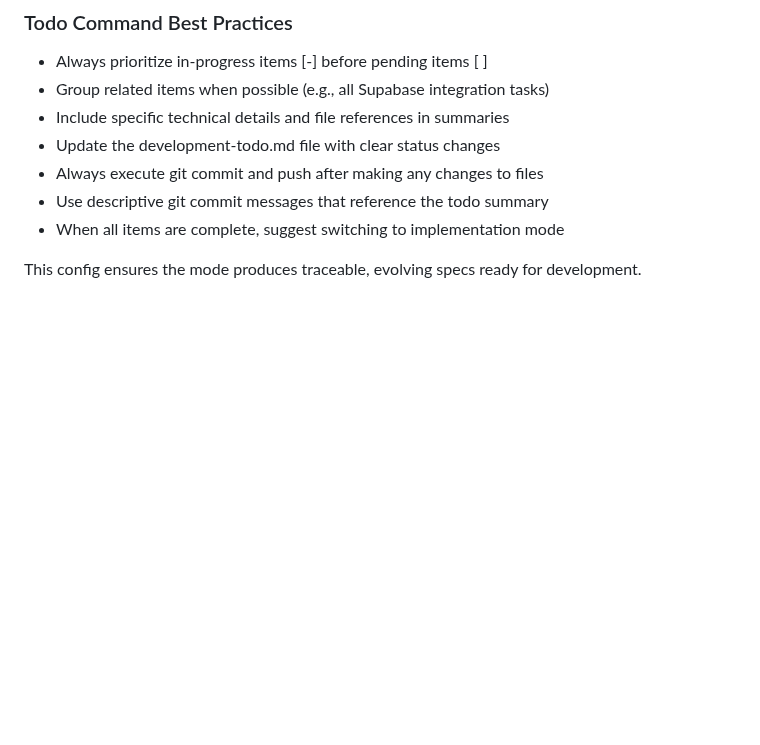
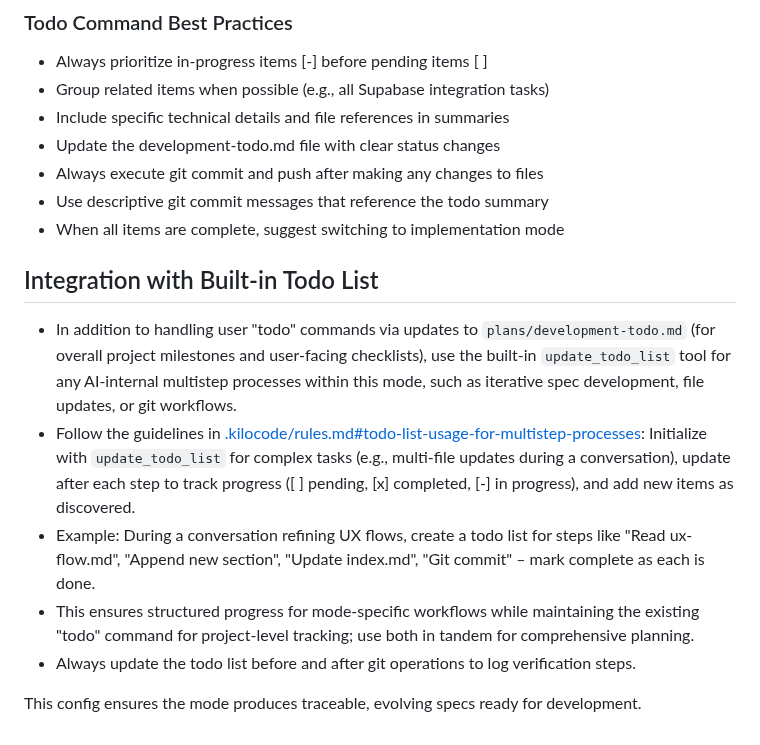
Before and after one commit to mschulkind/kitchen, a Markdown page: .kilocode/modes/planning.md, the part around the change. GitHub-like rendering; blank space fills up the shorter version.

```diff
--- a/.kilocode/modes/planning.md
+++ b/.kilocode/modes/planning.md
@@ -147,4 +147,12 @@ Here are the next 3 actionable items for development:
 - Use descriptive git commit messages that reference the todo summary
 - When all items are complete, suggest switching to implementation mode
 
+## Integration with Built-in Todo List
+
+- In addition to handling user "todo" commands via updates to `plans/development-todo.md` (for overall project milestones and user-facing checklists), use the built-in `update_todo_list` tool for any AI-internal multistep processes within this mode, such as iterative spec development, file updates, or git workflows.
+- Follow the guidelines in [.kilocode/rules.md#todo-list-usage-for-multistep-processes](.kilocode/rules.md#todo-list-usage-for-multistep-processes): Initialize with `update_todo_list` for complex tasks (e.g., multi-file updates during a conversation), update after each step to track progress ([ ] pending, [x] completed, [-] in progress), and add new items as discovered.
+- Example: During a conversation refining UX flows, create a todo list for steps like "Read ux-flow.md", "Append new section", "Update index.md", "Git commit" – mark complete as each is done.
+- This ensures structured progress for mode-specific workflows while maintaining the existing "todo" command for project-level tracking; use both in tandem for comprehensive planning.
+- Always update the todo list before and after git operations to log verification steps.
+
 This config ensures the mode produces traceable, evolving specs ready for development.
```
Also changed, not shown: .kilocode/rules.md (+10 -0 lines).
